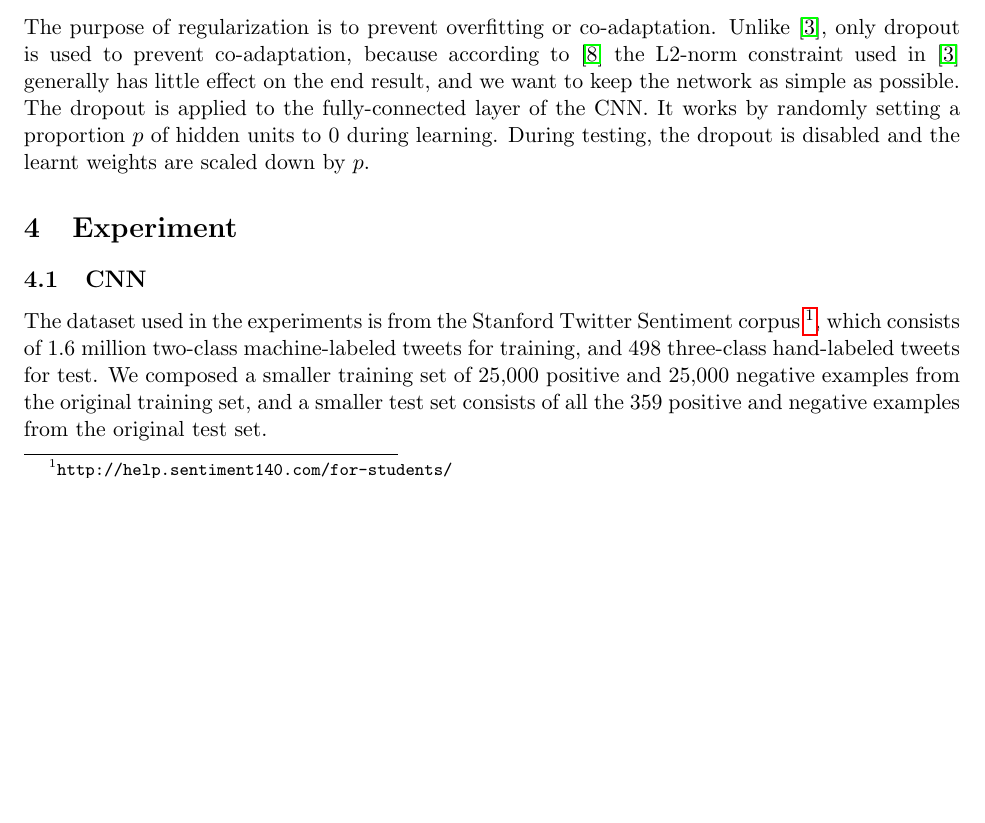
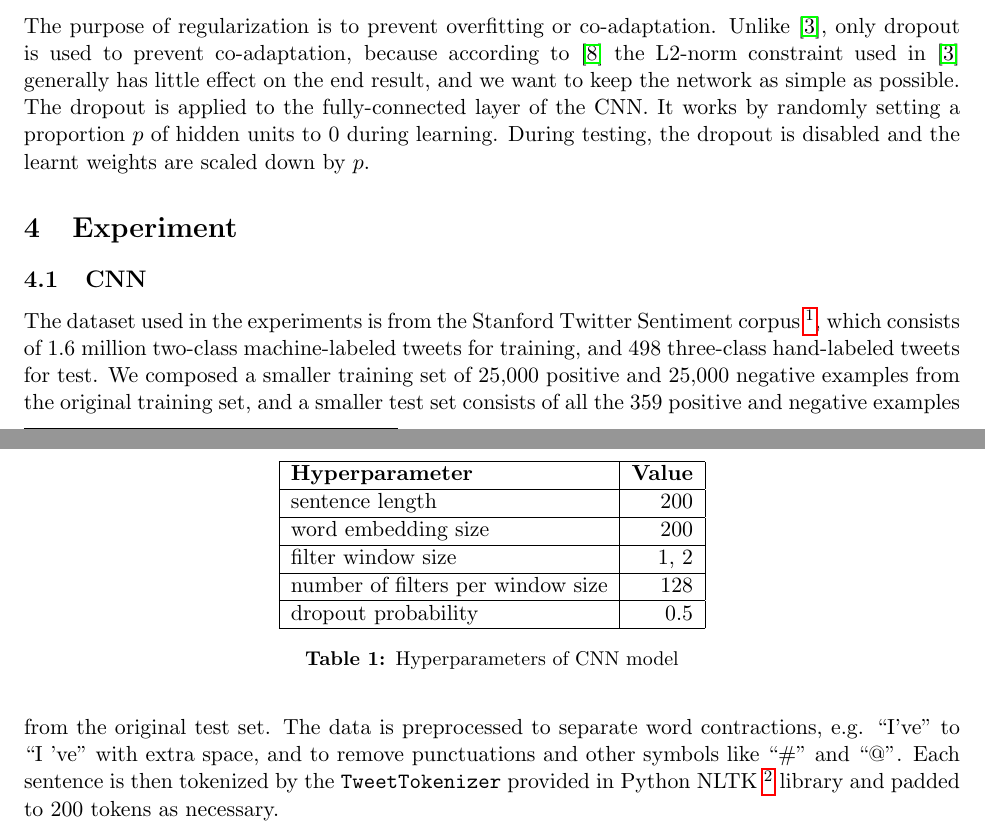
Before and after one commit to pdsujnow/deep-learning, a LaTeX document (report/main.tex, which reads report/text/experiment-cnn.tex): part of page 3 of 5 before the commit and two parts of pages 3 and 4 of 5 after it, the two joined at a grey line, cut so that both start at the same text, the shorter picture padded with empty space. Compiled offline with pdfLaTeX.

Commit message:
Added CNN hyperparam table to report.

```diff
--- a/report/text/experiment-cnn.tex
+++ b/report/text/experiment-cnn.tex
@@ -1,8 +1,23 @@
 \subsection{CNN}
 
-The dataset used in the experiments is from the Stanford Twitter Sentiment corpus \footnote{\tt http://help.sentiment140.com/for-students/}, which consists of 1.6 million two-class machine-labeled tweets for training, and 498 three-class hand-labeled tweets for test. We composed a smaller training set of 25,000 positive and 25,000 negative examples from the original training set, and a smaller test set consists of all the 359 positive and negative examples from the original test set.
+\begin{table}[htb]
+\centering
+\begin{tabular}{| l | r |}
+\hline
+{\bf Hyperparameter} & {\bf Value}  \\ \hline
+sentence length & 200 \\ \hline
+word embedding size & 200 \\ \hline
+filter window size & 1, 2 \\ \hline
+number of filters per window size & 128 \\ \hline
+dropout probability & 0.5 \\
+\hline
+\end{tabular}
+\caption{Hyperparameters of CNN model}\label{tbl.cnn.param}
+\end{table}
 
-The CNN is implemented in TensorFlow, Google's deep learning library \footnote{\tt https://www.tensorflow.org}. The network structure is defined in Python, but the backend is implemented in C++, so the training and testing procedures run as C++ programs. The hyperparameters of the model are listed in Table \ref{}.
+The dataset used in the experiments is from the Stanford Twitter Sentiment corpus \footnote{\tt http://help.sentiment140.com/for-students/}, which consists of 1.6 million two-class machine-labeled tweets for training, and 498 three-class hand-labeled tweets for test. We composed a smaller training set of 25,000 positive and 25,000 negative examples from the original training set, and a smaller test set consists of all the 359 positive and negative examples from the original test set. The data is preprocessed to separate word contractions, e.g. ``I've'' to ``I 've'' with extra space, and to remove punctuations and other symbols like ``\#'' and ``@''. Each sentence is then tokenized by the {\tt TweetTokenizer} provided in Python NLTK \footnote{\tt http://www.nltk.org} library and padded to 200 tokens as necessary.
+
+The CNN is implemented in TensorFlow, Google's deep learning library \footnote{\tt https://www.tensorflow.org}. The network structure is defined in Python, but the backend is implemented in C++, so the training and testing procedures run as C++ programs. The hyperparameters of the model are listed in Table \ref{tbl.cnn.param}.
 
 The skip-gram {\tt word2vec} model proposed in \cite{mikolov2013} is used for the word embedding layer. The size of the embeddings is 200. The embedding model is pre-trained using a subset of the Google News data used in \cite{mikolov2013} that consists of 17 million words, with a vocabulary of 71,291 words. After plugged into the CNN, the parameters of the {\tt word2vec} model are set untrainable so it becomes a static lookup table. There're two reasons for fixing the parameters:
 \begin{enumerate}
```
Also changed, not shown: report/main.pdf.
